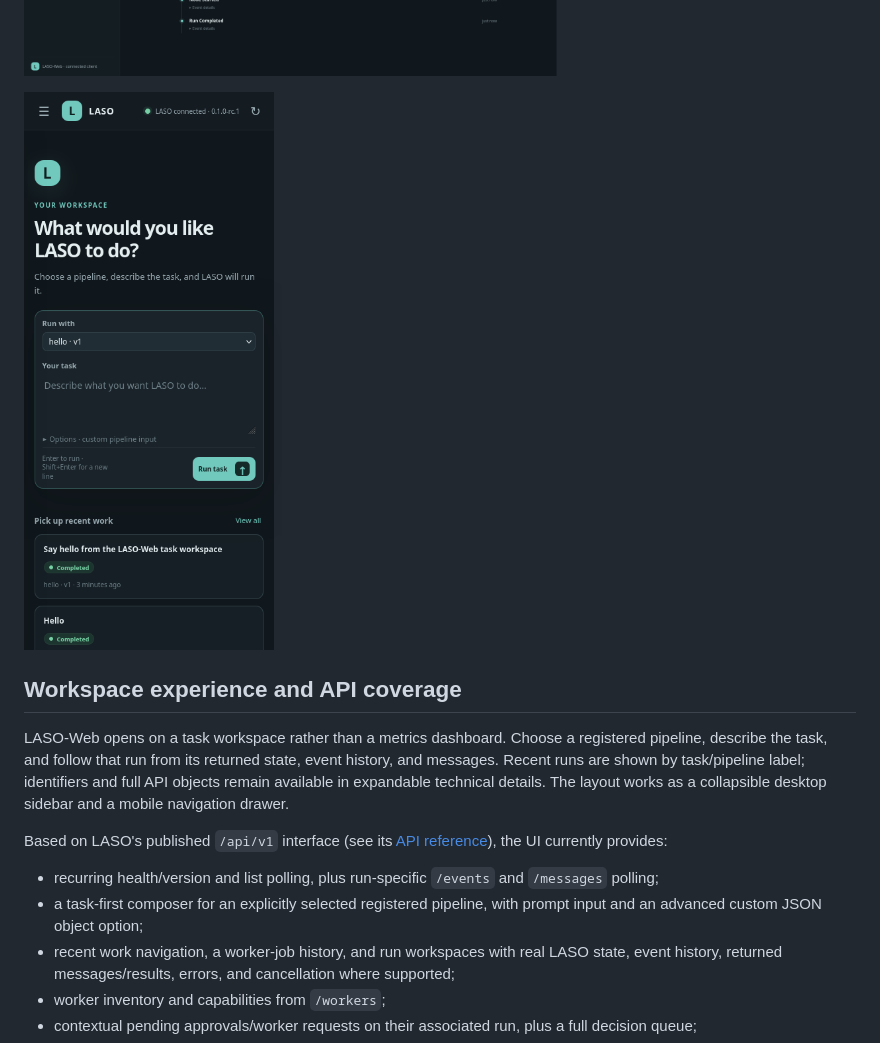
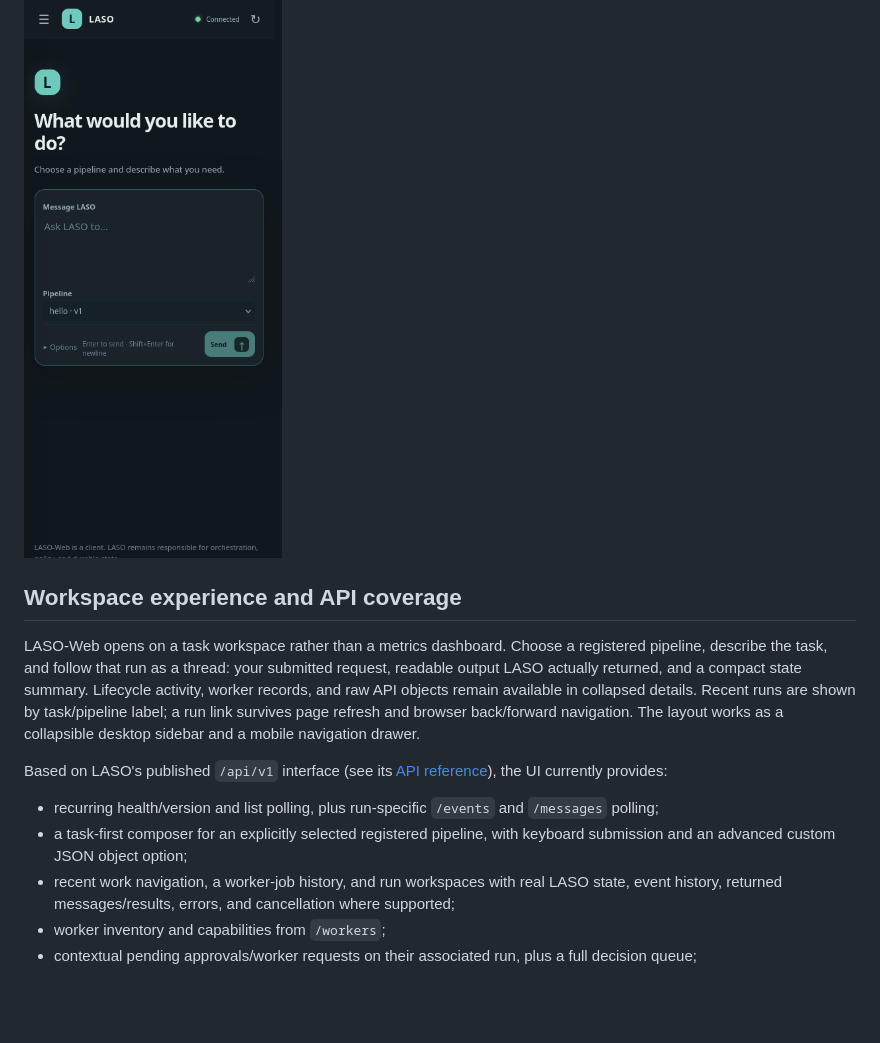
Before and after one commit to whiskywater/LASO-Web, a Markdown page: README.md, the part around the change printed below. Rendered like a GitHub page; pictures changed too: docs/images/run-thread.png, docs/images/workspace-mobile.png; blank space fills up the shorter version.

```diff
--- a/README.md
+++ b/README.md
@@ -20,12 +20,12 @@ The screenshots show a safe deterministic Hello-pipeline run:
 
 ## Workspace experience and API coverage
 
-LASO-Web opens on a task workspace rather than a metrics dashboard. Choose a registered pipeline, describe the task, and follow that run from its returned state, event history, and messages. Recent runs are shown by task/pipeline label; identifiers and full API objects remain available in expandable technical details. The layout works as a collapsible desktop sidebar and a mobile navigation drawer.
+LASO-Web opens on a task workspace rather than a metrics dashboard. Choose a registered pipeline, describe the task, and follow that run as a thread: your submitted request, readable output LASO actually returned, and a compact state summary. Lifecycle activity, worker records, and raw API objects remain available in collapsed details. Recent runs are shown by task/pipeline label; a run link survives page refresh and browser back/forward navigation. The layout works as a collapsible desktop sidebar and a mobile navigation drawer.
 
 Based on LASO's published `/api/v1` interface (see its [API reference](https://github.com/Registered-Agent-Attorney/LASO/blob/main/docs/access.md)), the UI currently provides:
 
 * recurring health/version and list polling, plus run-specific `/events` and `/messages` polling;
-* a task-first composer for an explicitly selected registered pipeline, with prompt input and an advanced custom JSON object option;
+* a task-first composer for an explicitly selected registered pipeline, with keyboard submission and an advanced custom JSON object option;
 * recent work navigation, a worker-job history, and run workspaces with real LASO state, event history, returned messages/results, errors, and cancellation where supported;
 * worker inventory and capabilities from `/workers`;
 * contextual pending approvals/worker requests on their associated run, plus a full decision queue;
```
Also changed, not shown: other parts of README.md (+3 -3 lines), CHANGELOG.md (+4 -3 lines), docs/architecture.md (+1 -1 lines), docs/images/workspace.png, 6 other files.
